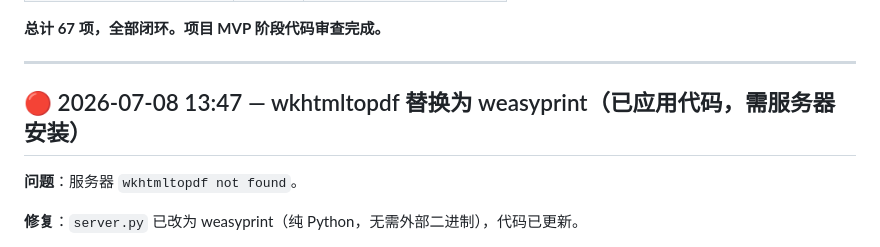
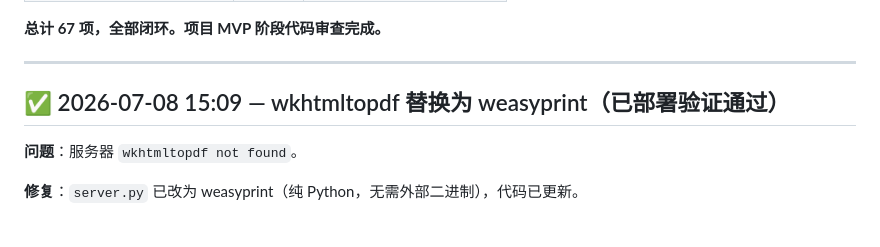
Before and after one commit to gracewang3051-web/see-mvp, a Markdown page: CODE_REVIEW_FIXES.md, the part around the change. GitHub-like rendering.

Commit message:
docs: CODE_REVIEW_FIXES weasyprint 标注已部署验证通过
Co-Authored-By: Claude Opus 4.8 <noreply@anthropic.com>

```diff
--- a/CODE_REVIEW_FIXES.md
+++ b/CODE_REVIEW_FIXES.md
@@ -1853,7 +1853,7 @@ fetch(API_BASE + '/api/export-pdf', {
 
 ---
 
-## 🔴 2026-07-08 13:47 — wkhtmltopdf 替换为 weasyprint（已应用代码，需服务器安装）
+## ✅ 2026-07-08 15:09 — wkhtmltopdf 替换为 weasyprint（已部署验证通过）
 
 **问题**：服务器 `wkhtmltopdf not found`。
 
```
